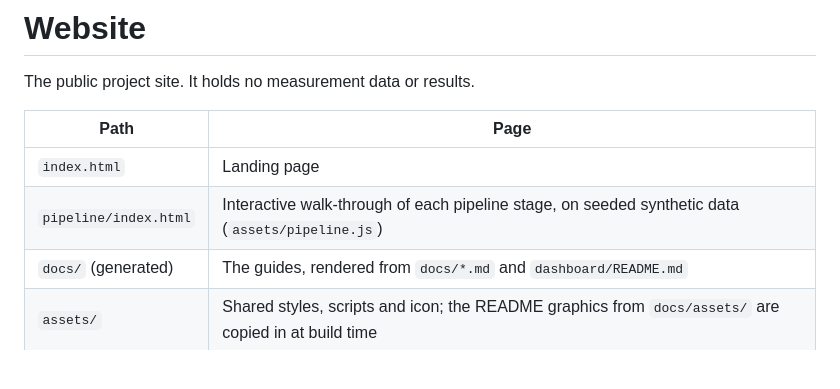
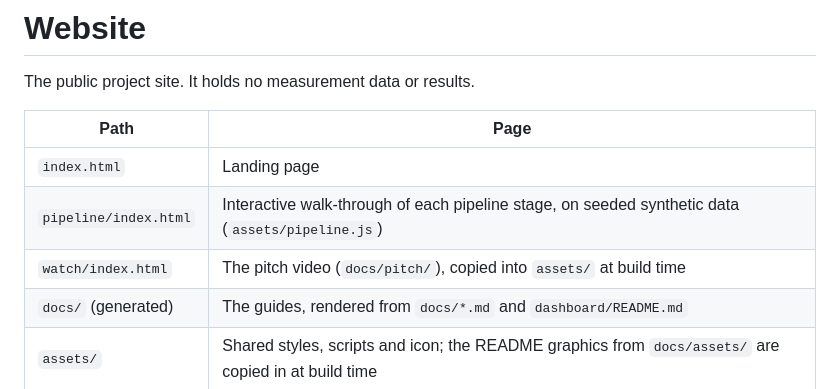
Before and after one commit to Second-Opinion-Dev/Second_Opinion, a Markdown page: docs/website/README.md, the part around the change. Rendered like a GitHub page; blank space fills up the shorter version.

```diff
--- a/docs/website/README.md
+++ b/docs/website/README.md
@@ -6,6 +6,7 @@ The public project site. It holds no measurement data or results.
 | --- | --- |
 | `index.html` | Landing page |
 | `pipeline/index.html` | Interactive walk-through of each pipeline stage, on seeded synthetic data (`assets/pipeline.js`) |
+| `watch/index.html` | The pitch video (`docs/pitch/`), copied into `assets/` at build time |
 | `docs/` (generated) | The guides, rendered from `docs/*.md` and `dashboard/README.md` |
 | `assets/` | Shared styles, scripts and icon; the README graphics from `docs/assets/` are copied in at build time |
 
```
Also changed, not shown: README.md (+19 -5 lines), docs/pitch/README.md (added, +22 -0 lines), docs/pitch/script.md (added, +77 -0 lines), docs/assets/pitch_poster.jpg (added), 11 other files.
